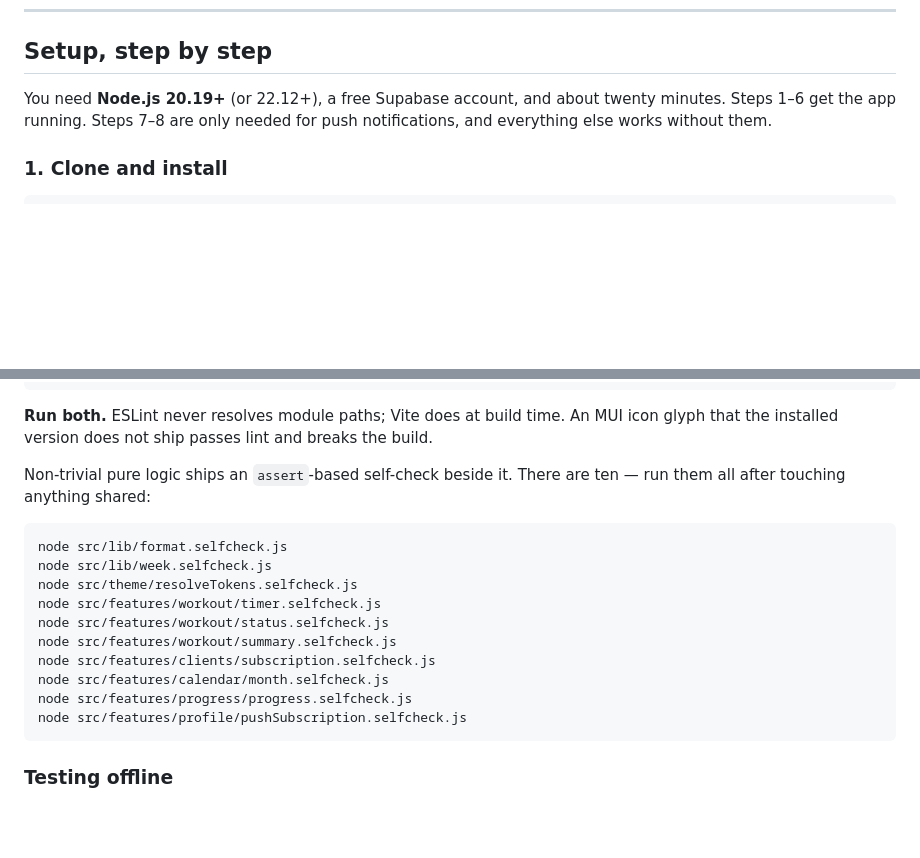
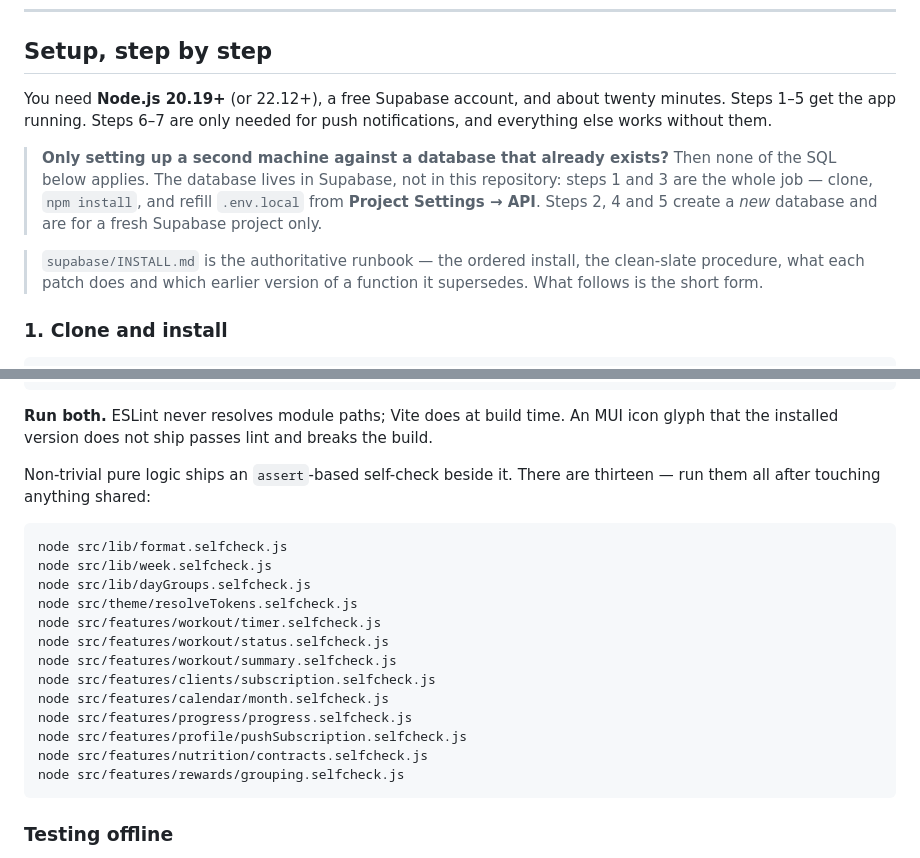
Before and after one commit to scrapanzano/TrainHub, a Markdown page: README.md, 2 parts joined by grey strips. GitHub-like rendering; blank space fills up the shorter version.

````diff
--- a/README.md
+++ b/README.md
@@ -12,8 +12,18 @@ plain JS/JSX, no TypeScript.
 ## Setup, step by step
 
 You need **Node.js 20.19+** (or 22.12+), a free Supabase account, and about
-twenty minutes. Steps 1–6 get the app running. Steps 7–8 are only needed for push
+twenty minutes. Steps 1–5 get the app running. Steps 6–7 are only needed for push
 notifications, and everything else works without them.
+
+> **Only setting up a second machine against a database that already exists?**
+> Then none of the SQL below applies. The database lives in Supabase, not in this
+> repository: steps 1 and 3 are the whole job — clone, `npm install`, and refill
+> `.env.local` from **Project Settings → API**. Steps 2, 4 and 5 create a *new*
+> database and are for a fresh Supabase project only.
+
+> `supabase/INSTALL.md` is the authoritative runbook — the ordered install, the
+> clean-slate procedure, what each patch does and which earlier version of a
+> function it supersedes. What follows is the short form.
 
 ### 1. Clone and install
 
@@ -195,11 +217,12 @@ icon glyph that the installed version does not ship passes lint and breaks the
 build.
 
 Non-trivial pure logic ships an `assert`-based self-check beside it. There are
-ten — run them all after touching anything shared:
+thirteen — run them all after touching anything shared:
 
 ```bash
 node src/lib/format.selfcheck.js
 node src/lib/week.selfcheck.js
+node src/lib/dayGroups.selfcheck.js
 node src/theme/resolveTokens.selfcheck.js
 node src/features/workout/timer.selfcheck.js
 node src/features/workout/status.selfcheck.js
@@ -208,6 +231,8 @@ node src/features/clients/subscription.selfcheck.js
 node src/features/calendar/month.selfcheck.js
 node src/features/progress/progress.selfcheck.js
 node src/features/profile/pushSubscription.selfcheck.js
+node src/features/nutrition/contracts.selfcheck.js
+node src/features/rewards/grouping.selfcheck.js
 ```
 
 ### Testing offline
````
Also changed, not shown: other parts of README.md (+59 -47 lines).
